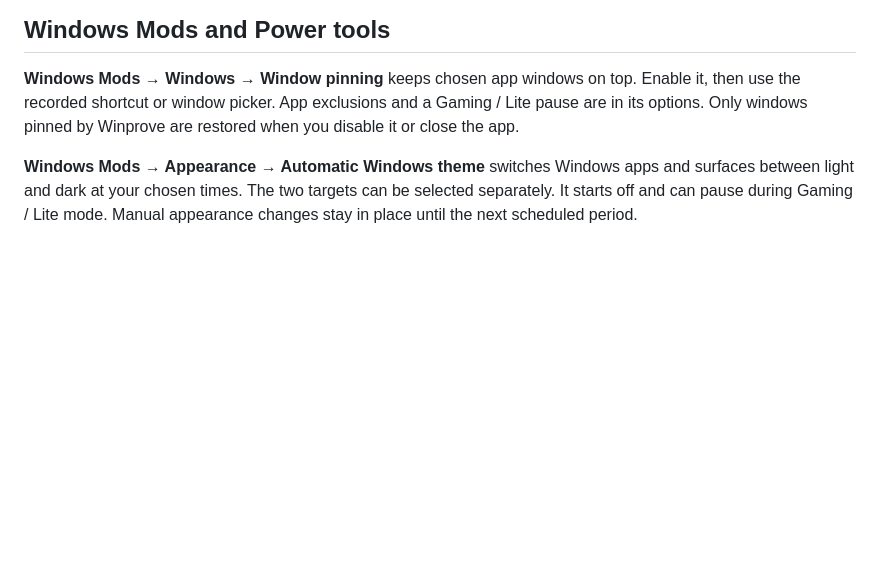
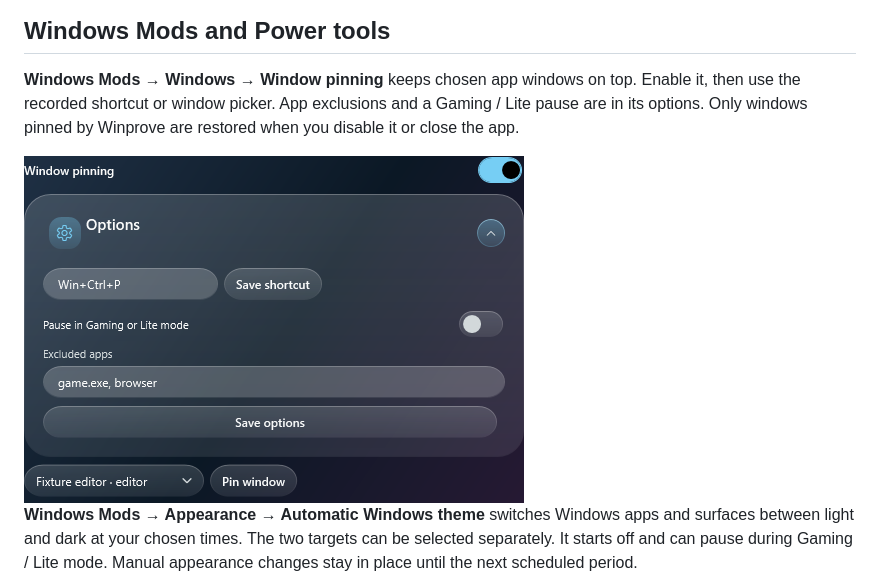
Before and after one commit to colemclauchlan/Winprove-Updates, a Markdown page: README.md, the part around the change. Rendered like a GitHub page; pictures changed too: docs/images/window-pinning.png (added); blank space fills up the shorter version.

Commit message:
Show window pinning settings in the guide

```diff
--- a/README.md
+++ b/README.md
@@ -88,6 +88,8 @@ Turn off **Show options after screenshot** to choose one automatic action: copy
 
 **Windows Mods → Windows → Window pinning** keeps chosen app windows on top. Enable it, then use the recorded shortcut or window picker. App exclusions and a Gaming / Lite pause are in its options. Only windows pinned by Winprove are restored when you disable it or close the app.
 
+<img src="docs/images/window-pinning.png" alt="Window pinning settings" width="500" />
+
 **Windows Mods → Appearance → Automatic Windows theme** switches Windows apps and surfaces between light and dark at your chosen times. The two targets can be selected separately. It starts off and can pause during Gaming / Lite mode. Manual appearance changes stay in place until the next scheduled period.
 
 ![Automatic Windows theme settings](docs/images/automatic-windows-theme.png)
```
